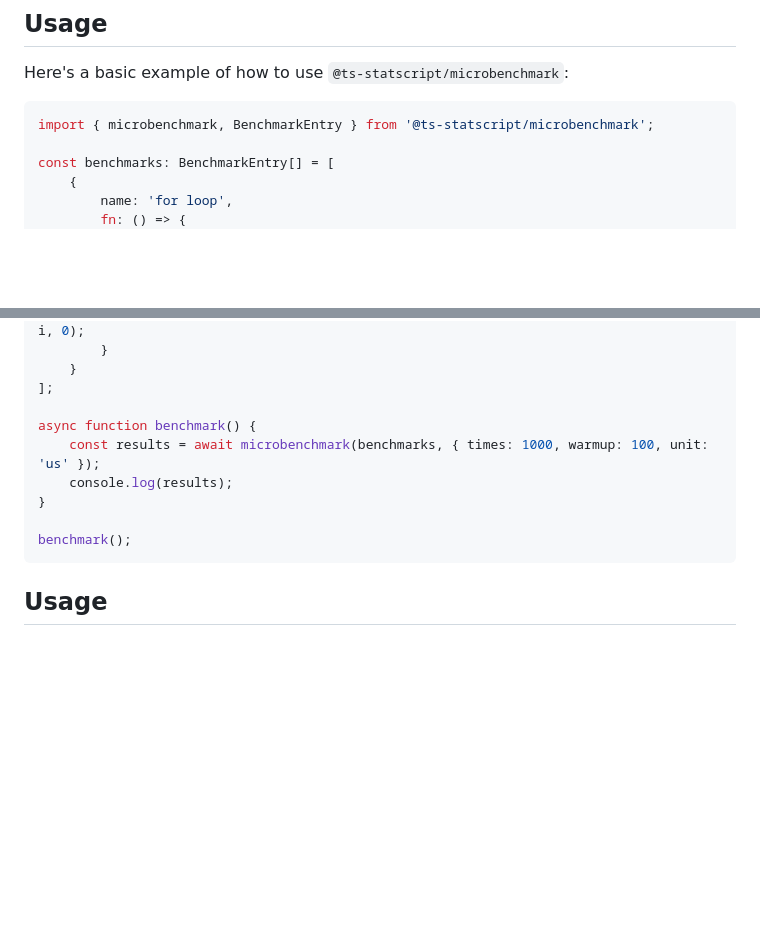
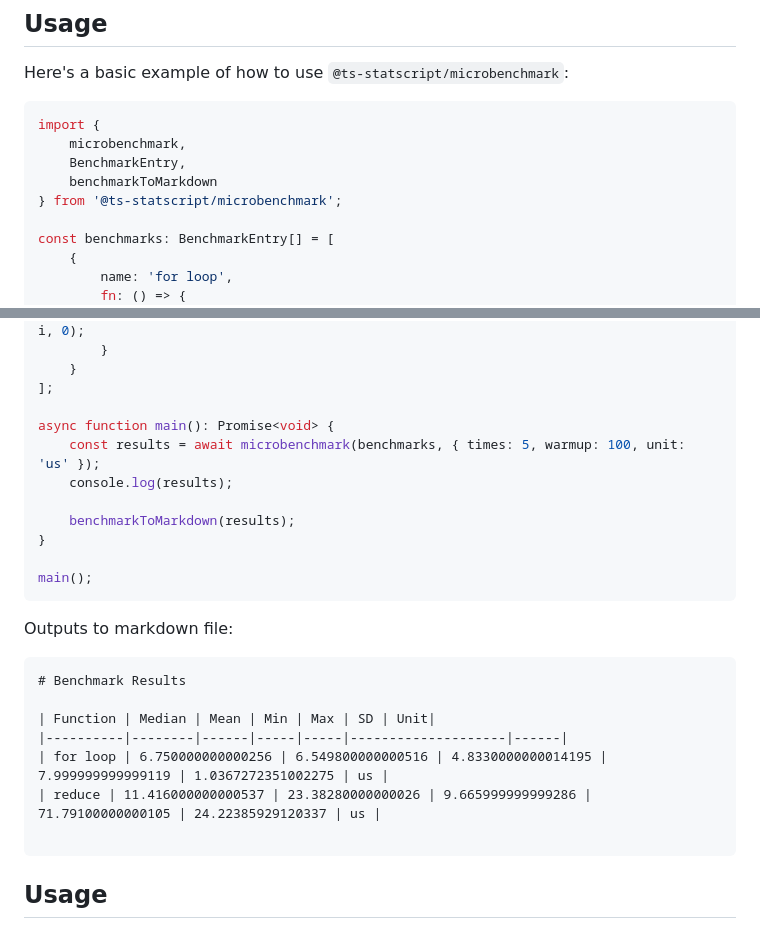
Before and after one commit to ts-statscript/microbenchmark, a Markdown page: README.md, 2 parts joined by grey strips. Rendered like a GitHub page; blank space fills up the shorter version.

Commit message:
NPM-1: Demo showing how to write to markdown.

````diff
--- a/README.md
+++ b/README.md
@@ -29,7 +29,11 @@ yarn add @ts-statscript/microbenchmark
 Here's a basic example of how to use `@ts-statscript/microbenchmark`:
 
 ```typescript
-import { microbenchmark, BenchmarkEntry } from '@ts-statscript/microbenchmark';
+import {
+    microbenchmark,
+    BenchmarkEntry,
+    benchmarkToMarkdown
+} from '@ts-statscript/microbenchmark';
 
 const benchmarks: BenchmarkEntry[] = [
     {
@@ -50,12 +54,26 @@ const benchmarks: BenchmarkEntry[] = [
     }
 ];
 
-async function benchmark() {
-    const results = await microbenchmark(benchmarks, { times: 1000, warmup: 100, unit: 'us' });
+async function main(): Promise<void> {
+    const results = await microbenchmark(benchmarks, { times: 5, warmup: 100, unit: 'us' });
     console.log(results);
+
+    benchmarkToMarkdown(results);
 }
 
-benchmark();
+main();
+```
+
+Outputs to markdown file:
+
+```markdown
+# Benchmark Results
+
+| Function | Median | Mean | Min | Max | SD | Unit|
+|----------|--------|------|-----|-----|--------------------|------|
+| for loop | 6.750000000000256 | 6.549800000000516 | 4.8330000000014195 | 7.999999999999119 | 1.0367272351002275 | us |
+| reduce | 11.416000000000537 | 23.38280000000026 | 9.665999999999286 | 71.79100000000105 | 24.22385929120337 | us |
+
 ```
 
 ## Usage
````
